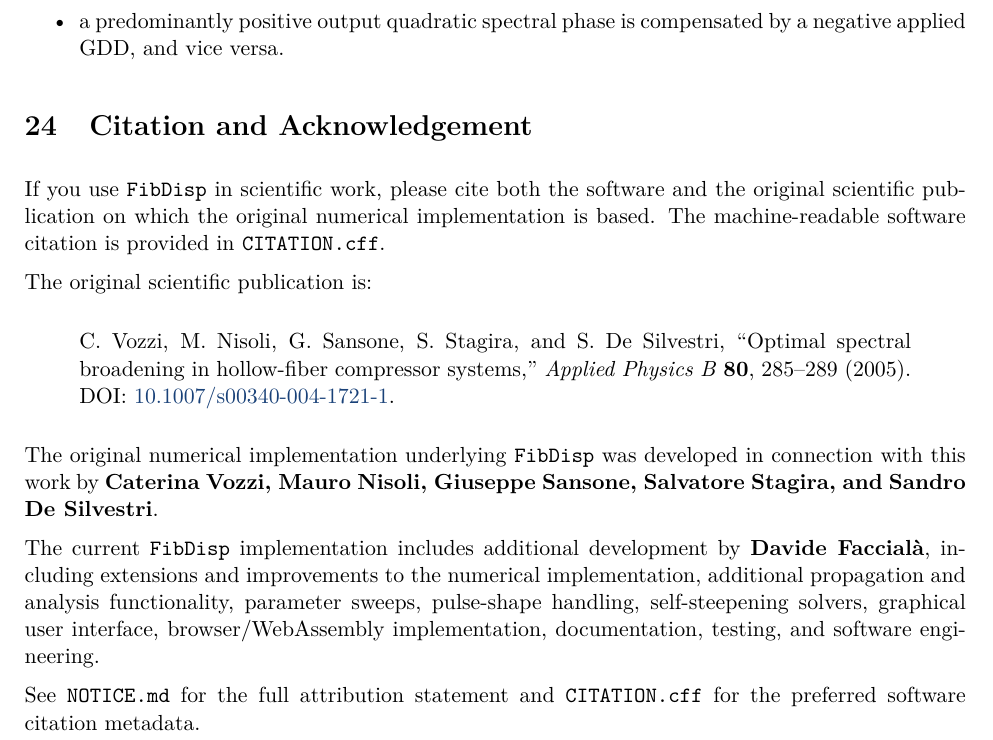
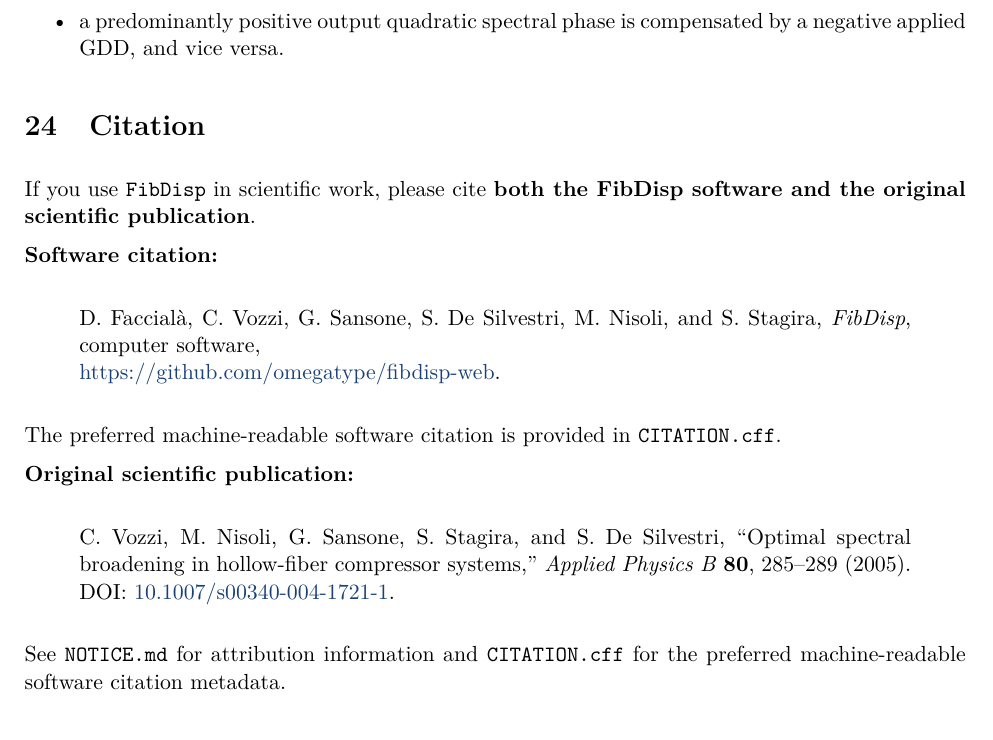
Before and after one commit to omegatype/fibdisp-web, a LaTeX document (README_FibDisp_EN_v5.tex): part of page 35 of 36, cut so that both start at the same text. Compiled offline with pdfLaTeX.

Commit message:
Add files via upload

```diff
--- a/README_FibDisp_EN_v5.tex
+++ b/README_FibDisp_EN_v5.tex
@@ -2192,15 +2192,24 @@
 \end{itemize}
 
 % ============================================================================
-\section{Citation and Acknowledgement}
-% ============================================================================
-
-If you use \texttt{FibDisp} in scientific work, please cite both the software
-and the original scientific publication on which the original numerical
-implementation is based. The machine-readable software citation is provided in
+\section{Citation}
+% ============================================================================
+
+If you use \texttt{FibDisp} in scientific work, please cite \textbf{both the
+FibDisp software and the original scientific publication}.
+
+\textbf{Software citation:}
+
+\begin{quote}
+D. Faccial\`a, C. Vozzi, G. Sansone, S. De Silvestri, M. Nisoli, and S. Stagira,
+\textit{FibDisp}, computer software,\\
+\href{https://github.com/omegatype/fibdisp-web}{https://github.com/omegatype/fibdisp-web}.
+\end{quote}
+
+The preferred machine-readable software citation is provided in
 \texttt{CITATION.cff}.
 
-The original scientific publication is:
+\textbf{Original scientific publication:}
 
 \begin{quote}
 C. Vozzi, M. Nisoli, G. Sansone, S. Stagira, and S. De Silvestri,
@@ -2209,20 +2218,11 @@
 DOI: \href{https://doi.org/10.1007/s00340-004-1721-1}{10.1007/s00340-004-1721-1}.
 \end{quote}
 
-The original numerical implementation underlying \texttt{FibDisp} was developed
-in connection with this work by \textbf{Caterina Vozzi, Mauro Nisoli, Giuseppe
-Sansone, Salvatore Stagira, and Sandro De Silvestri}.
-
-The current \texttt{FibDisp} implementation includes additional development by
-\textbf{Davide Faccial\`a}, including extensions and improvements to the numerical
-implementation, additional propagation and analysis functionality, parameter
-sweeps, pulse-shape handling, self-steepening solvers, graphical user interface,
-browser/WebAssembly implementation, documentation, testing, and software
-engineering.
-
-See \texttt{NOTICE.md} for the full attribution statement and
-\texttt{CITATION.cff} for the preferred software citation metadata.
-
+See \texttt{NOTICE.md} for attribution information and
+\texttt{CITATION.cff} for the preferred machine-readable software citation
+metadata.
+
+% ============================================================================
 % ============================================================================
 \section{References}
 % ============================================================================
```
Also changed, not shown: NOTICE.md (+9 -7 lines), README.md, README_FibDisp_EN_v5.pdf, 3 other files.
